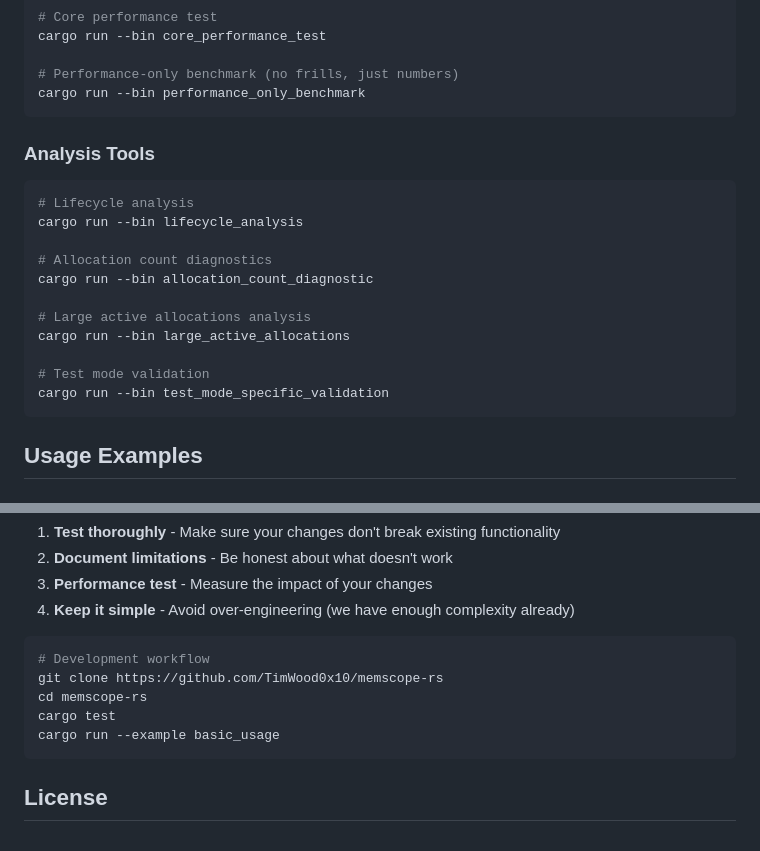
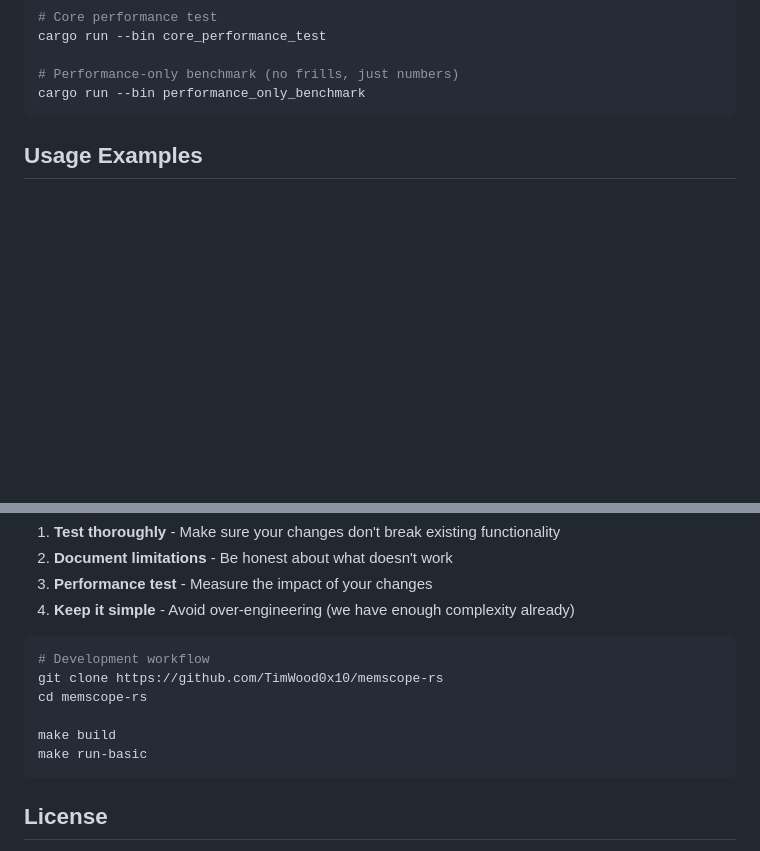
Before and after one commit to Timwood0x10/memscope-rs, a Markdown page: README.md, 2 parts joined by grey strips. GitHub-like rendering; blank space fills up the shorter version.

````diff
--- a/README.md
+++ b/README.md
@@ -74,20 +74,6 @@ cargo run --bin core_performance_test
 cargo run --bin performance_only_benchmark
 ```
 
-### Analysis Tools
-```bash
-# Lifecycle analysis
-cargo run --bin lifecycle_analysis
-
-# Allocation count diagnostics
-cargo run --bin allocation_count_diagnostic
-
-# Large active allocations analysis
-cargo run --bin large_active_allocations
-
-# Test mode validation
-cargo run --bin test_mode_specific_validation
-```
 
 ## Usage Examples
 
@@ -449,8 +419,9 @@ This is experimental software, but we welcome contributions! Please:
 # Development workflow
 git clone https://github.com/TimWood0x10/memscope-rs
 cd memscope-rs
-cargo test
-cargo run --example basic_usage
+
+make build
+make run-basic
 ```
 
 ## License
````
Also changed, not shown: other parts of README.md (+19 -35 lines).
